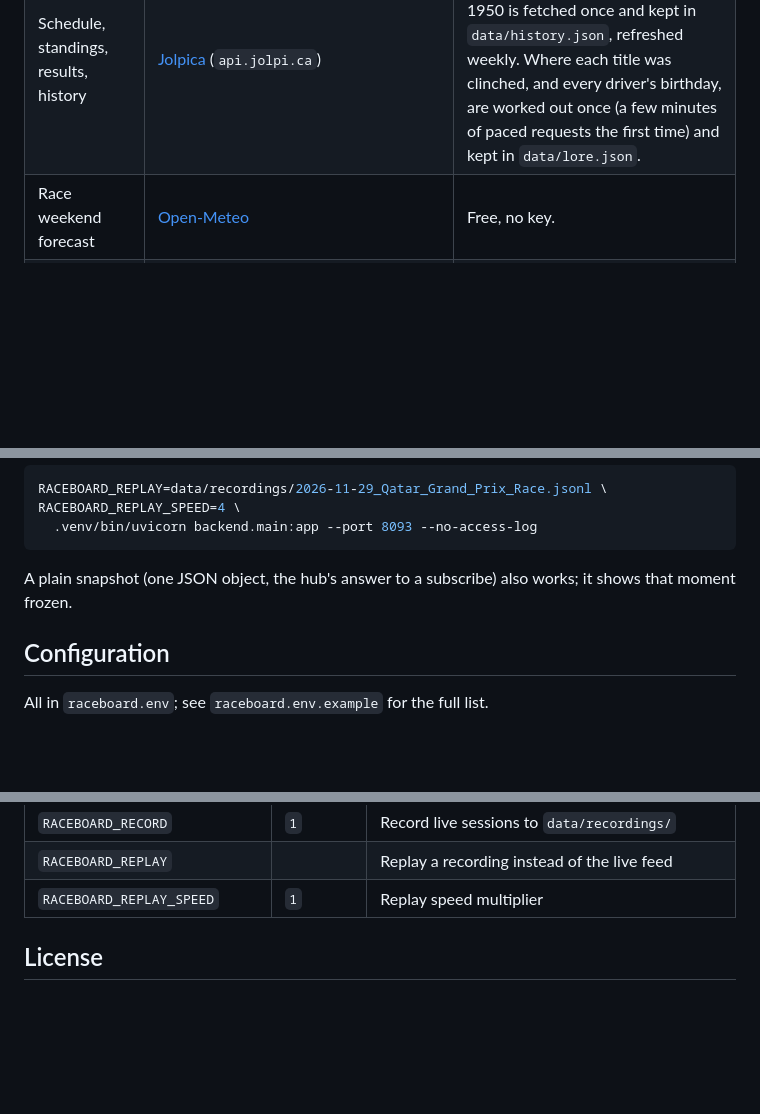
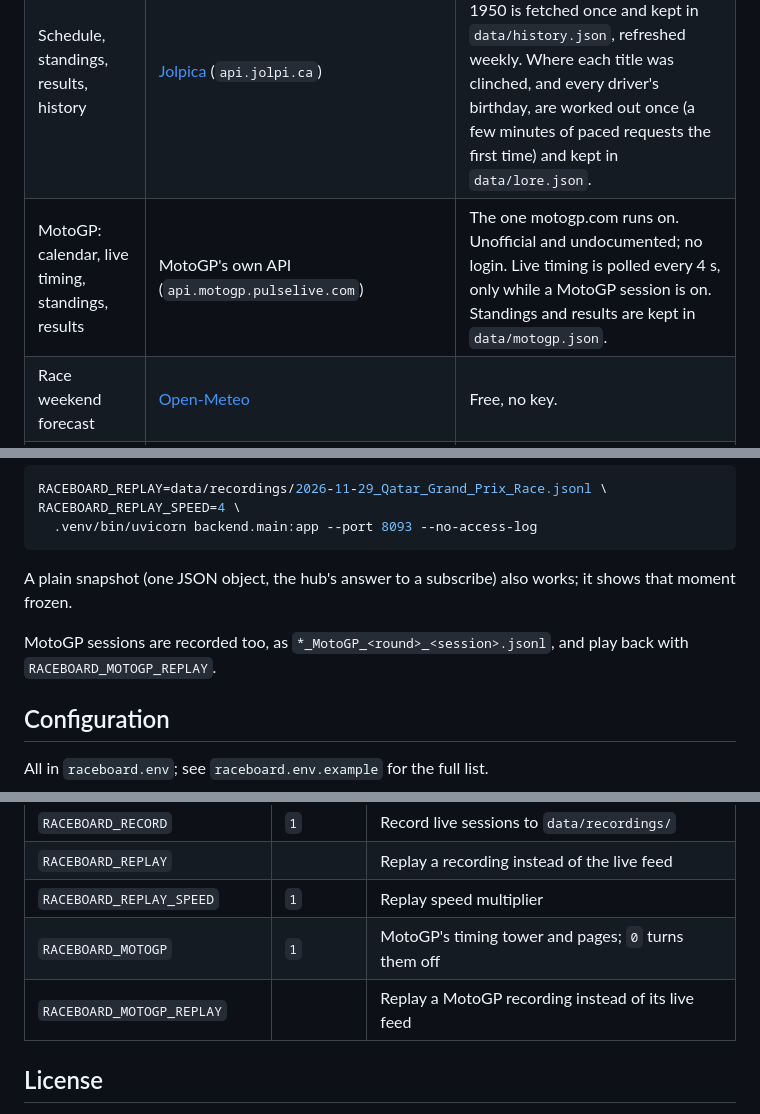
Before and after one commit to gonzalu/RaceBoard, a Markdown page: README.md, 3 parts joined by grey strips. GitHub-like rendering; blank space fills up the shorter version.

```diff
--- a/README.md
+++ b/README.md
@@ -110,6 +133,7 @@ constructors' table.
 |---|---|---|
 | Live timing | `livetiming.formula1.com/signalrcore` | F1's own feed. Unofficial and undocumented; no login needed for timing. Car telemetry and GPS need an F1 TV login, so RaceBoard doesn't use them. |
 | Schedule, standings, results, history | [Jolpica](https://github.com/jolpica/jolpica-f1) (`api.jolpi.ca`) | The successor to the Ergast API. Free, no key. Every winner since 1950 is fetched once and kept in `data/history.json`, refreshed weekly. Where each title was clinched, and every driver's birthday, are worked out once (a few minutes of paced requests the first time) and kept in `data/lore.json`. |
+| MotoGP: calendar, live timing, standings, results | MotoGP's own API (`api.motogp.pulselive.com`) | The one motogp.com runs on. Unofficial and undocumented; no login. Live timing is polled every 4 s, only while a MotoGP session is on. Standings and results are kept in `data/motogp.json`. |
 | Race weekend forecast | [Open-Meteo](https://open-meteo.com/) | Free, no key. |
 | The day's story | [Wikipedia](https://en.wikipedia.org/) | The summary of the race or driver, through its REST API. Free, no key. Kept in `data/lore.json`. |
 | Track maps | [MultiViewer](https://multiviewer.app/) (`api.multiviewer.app`) | F1's own track outline and the rotation F1 TV uses, as the live timing apps draw them. Free, no key. Kept in `data/circuits/`, refreshed monthly. |
@@ -257,6 +281,9 @@ RACEBOARD_REPLAY_SPEED=4 \
 A plain snapshot (one JSON object, the hub's answer to a subscribe) also
 works; it shows that moment frozen.
 
+MotoGP sessions are recorded too, as `*_MotoGP_<round>_<session>.jsonl`, and
+play back with `RACEBOARD_MOTOGP_REPLAY`.
+
 ## Configuration
 
 All in `raceboard.env`; see `raceboard.env.example` for the full list.
@@ -272,6 +299,8 @@ All in `raceboard.env`; see `raceboard.env.example` for the full list.
 | `RACEBOARD_RECORD` | `1` | Record live sessions to `data/recordings/` |
 | `RACEBOARD_REPLAY` | | Replay a recording instead of the live feed |
 | `RACEBOARD_REPLAY_SPEED` | `1` | Replay speed multiplier |
+| `RACEBOARD_MOTOGP` | `1` | MotoGP's timing tower and pages; `0` turns them off |
+| `RACEBOARD_MOTOGP_REPLAY` | | Replay a MotoGP recording instead of its live feed |
 
 ## License
 
```
Also changed, not shown: other parts of README.md (+24 -1 lines), img/motogp-next.png (added), img/motogp-timing.png (added), 5 other files.
